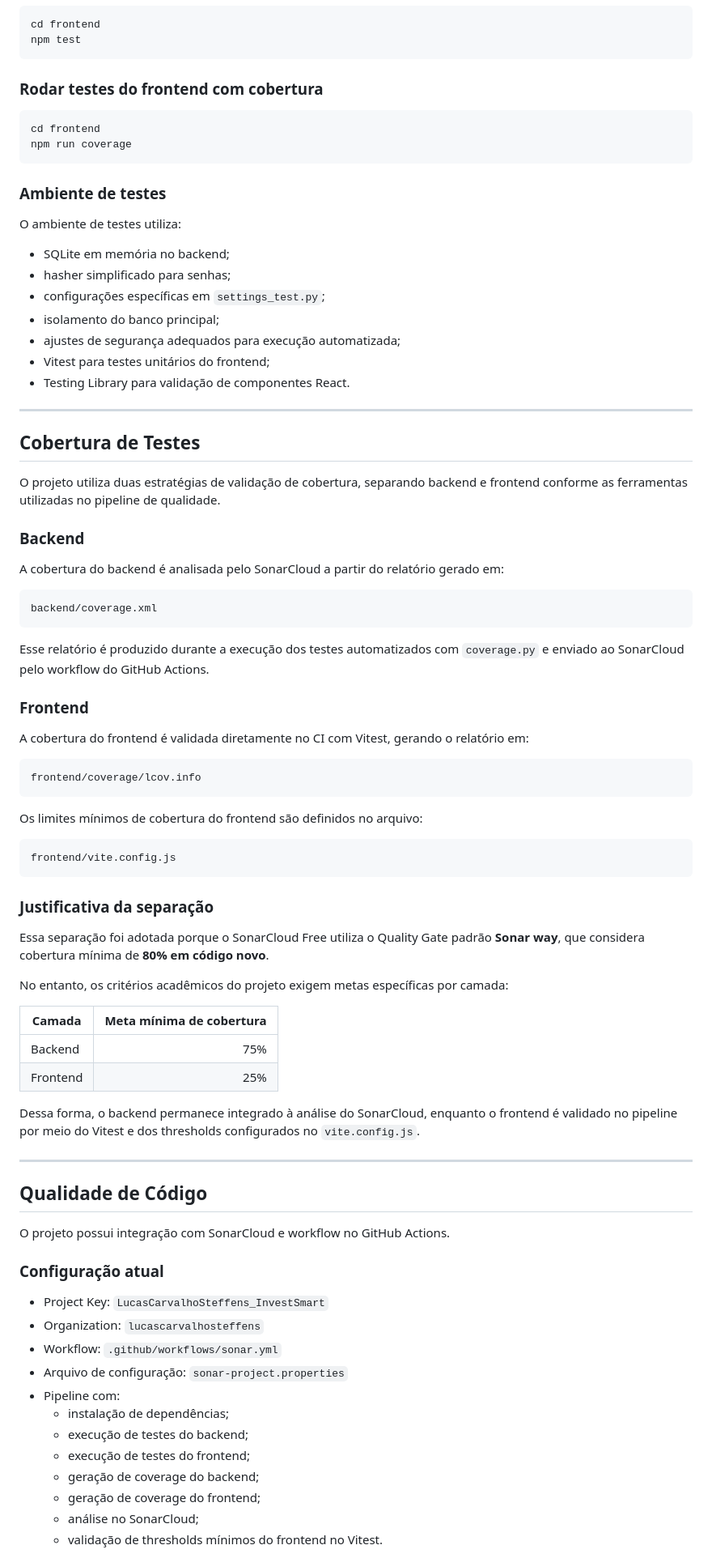
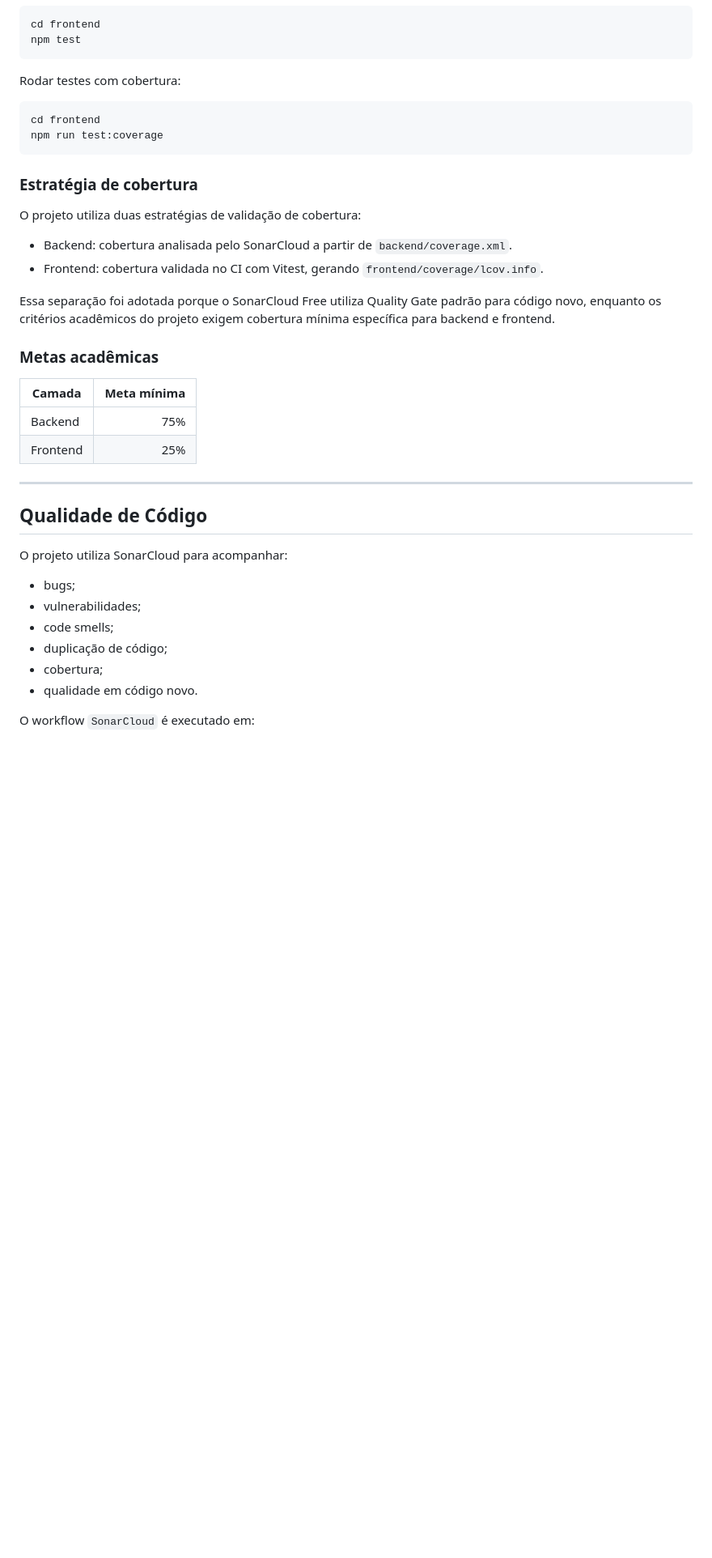
Before and after one commit to LucasCarvalhoSteffens/InvestSmart, a Markdown page: README.md, the part around one of its changes. Shown at 81% size. Drawn GitHub-style; blank space fills up the shorter version.

````diff
--- a/README.md
+++ b/README.md
@@ -910,86 +951,41 @@ cd frontend
 npm test
 ```
 
-### Rodar testes do frontend com cobertura
+Rodar testes com cobertura:
 
 ```bash
 cd frontend
-npm run coverage
+npm run test:coverage
 ```
 
-### Ambiente de testes
+### Estratégia de cobertura
 
-O ambiente de testes utiliza:
+O projeto utiliza duas estratégias de validação de cobertura:
 
-- SQLite em memória no backend;
-- hasher simplificado para senhas;
-- configurações específicas em `settings_test.py`;
-- isolamento do banco principal;
-- ajustes de segurança adequados para execução automatizada;
-- Vitest para testes unitários do frontend;
-- Testing Library para validação de componentes React.
+- Backend: cobertura analisada pelo SonarCloud a partir de `backend/coverage.xml`.
+- Frontend: cobertura validada no CI com Vitest, gerando `frontend/coverage/lcov.info`.
 
----
+Essa separação foi adotada porque o SonarCloud Free utiliza Quality Gate padrão para código novo, enquanto os critérios acadêmicos do projeto exigem cobertura mínima específica para backend e frontend.
 
-## Cobertura de Testes
+### Metas acadêmicas
 
-O projeto utiliza duas estratégias de validação de cobertura, separando backend e frontend conforme as ferramentas utilizadas no pipeline de qualidade.
-
-### Backend
-
-A cobertura do backend é analisada pelo SonarCloud a partir do relatório gerado em:
-
-```text
-backend/coverage.xml
-```
-
-Esse relatório é produzido durante a execução dos testes automatizados com `coverage.py` e enviado ao SonarCloud pelo workflow do GitHub Actions.
-
-### Frontend
-
-A cobertura do frontend é validada diretamente no CI com Vitest, gerando o relatório em:
-
-```text
-frontend/coverage/lcov.info
-```
-
-Os limites mínimos de cobertura do frontend são definidos no arquivo:
-
-```text
-frontend/vite.config.js
-```
-
-### Justificativa da separação
-
-Essa separação foi adotada porque o SonarCloud Free utiliza o Quality Gate padrão **Sonar way**, que considera cobertura mínima de **80% em código novo**.
-
-No entanto, os critérios acadêmicos do projeto exigem metas específicas por camada:
-
-| Camada | Meta mínima de cobertura |
+| Camada | Meta mínima |
 |---|---:|
 | Backend | 75% |
 | Frontend | 25% |
-
-Dessa forma, o backend permanece integrado à análise do SonarCloud, enquanto o frontend é validado no pipeline por meio do Vitest e dos thresholds configurados no `vite.config.js`.
 
 ---
 
 ## Qualidade de Código
 
-O projeto possui integração com SonarCloud e workflow no GitHub Actions.
+O projeto utiliza SonarCloud para acompanhar:
 
-### Configuração atual
+- bugs;
+- vulnerabilidades;
+- code smells;
+- duplicação de código;
+- cobertura;
+- qualidade em código novo.
 
-- Project Key: `LucasCarvalhoSteffens_InvestSmart`
-- Organization: `lucascarvalhosteffens`
-- Workflow: `.github/workflows/sonar.yml`
-- Arquivo de configuração: `sonar-project.properties`
-- Pipeline com:
-  - instalação de dependências;
-  - execução de testes do backend;
-  - execução de testes do frontend;
-  - geração de coverage do backend;
-  - geração de coverage do frontend;
-  - análise no SonarCloud;
-  - validação de thresholds mínimos do frontend no Vitest.
+O workflow `SonarCloud` é executado em:
 
````
Also changed, not shown: other parts of README.md (+354 -308 lines).
